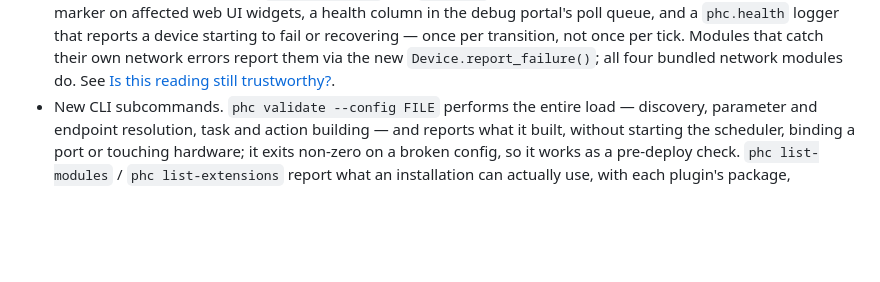
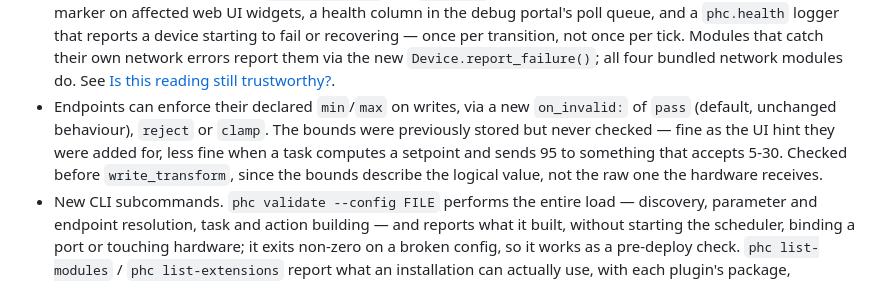
Before and after one commit to Drolla/phc, a Markdown page: CHANGELOG.md, the part around the change. Drawn GitHub-style; blank space fills up the shorter version.

```diff
--- a/CHANGELOG.md
+++ b/CHANGELOG.md
@@ -38,6 +38,13 @@ Changes merged into `main` since the 0.1.0 release, in order.
   catch their own network errors report them via the new
   `Device.report_failure()`; all four bundled network modules do. See
   [Is this reading still trustworthy?](docs/scripting.md#is-this-reading-still-trustworthy).
+- Endpoints can enforce their declared `min`/`max` on writes, via a new
+  `on_invalid:` of `pass` (default, unchanged behaviour), `reject` or
+  `clamp`. The bounds were previously stored but never checked — fine as
+  the UI hint they were added for, less fine when a task computes a
+  setpoint and sends 95 to something that accepts 5-30. Checked before
+  `write_transform`, since the bounds describe the logical value, not the
+  raw one the hardware receives.
 - New CLI subcommands. `phc validate --config FILE` performs the entire
   load — discovery, parameter and endpoint resolution, task and action
   building — and reports what it built, without starting the scheduler,
```
Also changed, not shown: docs/concepts.md (+11 -3 lines).
